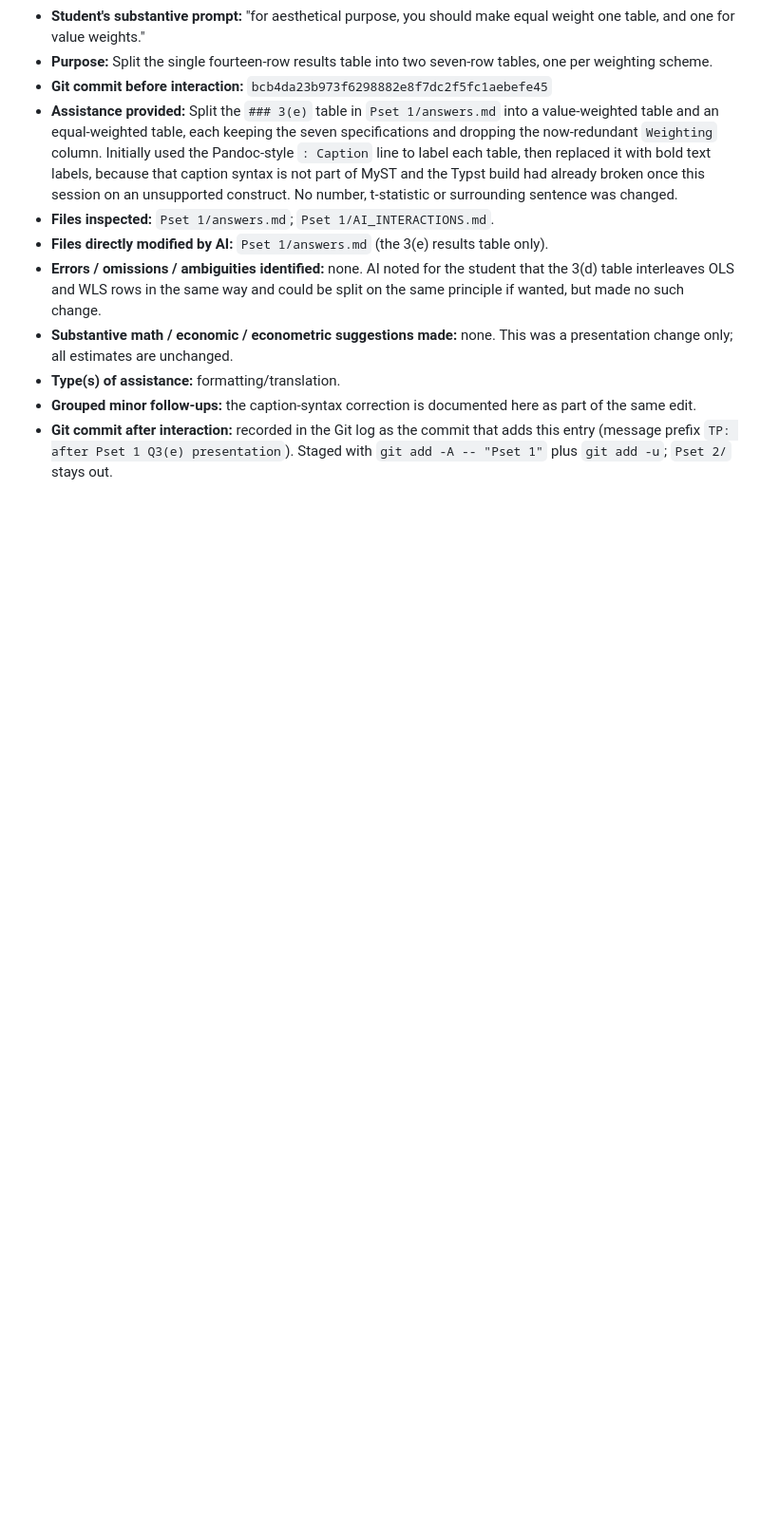
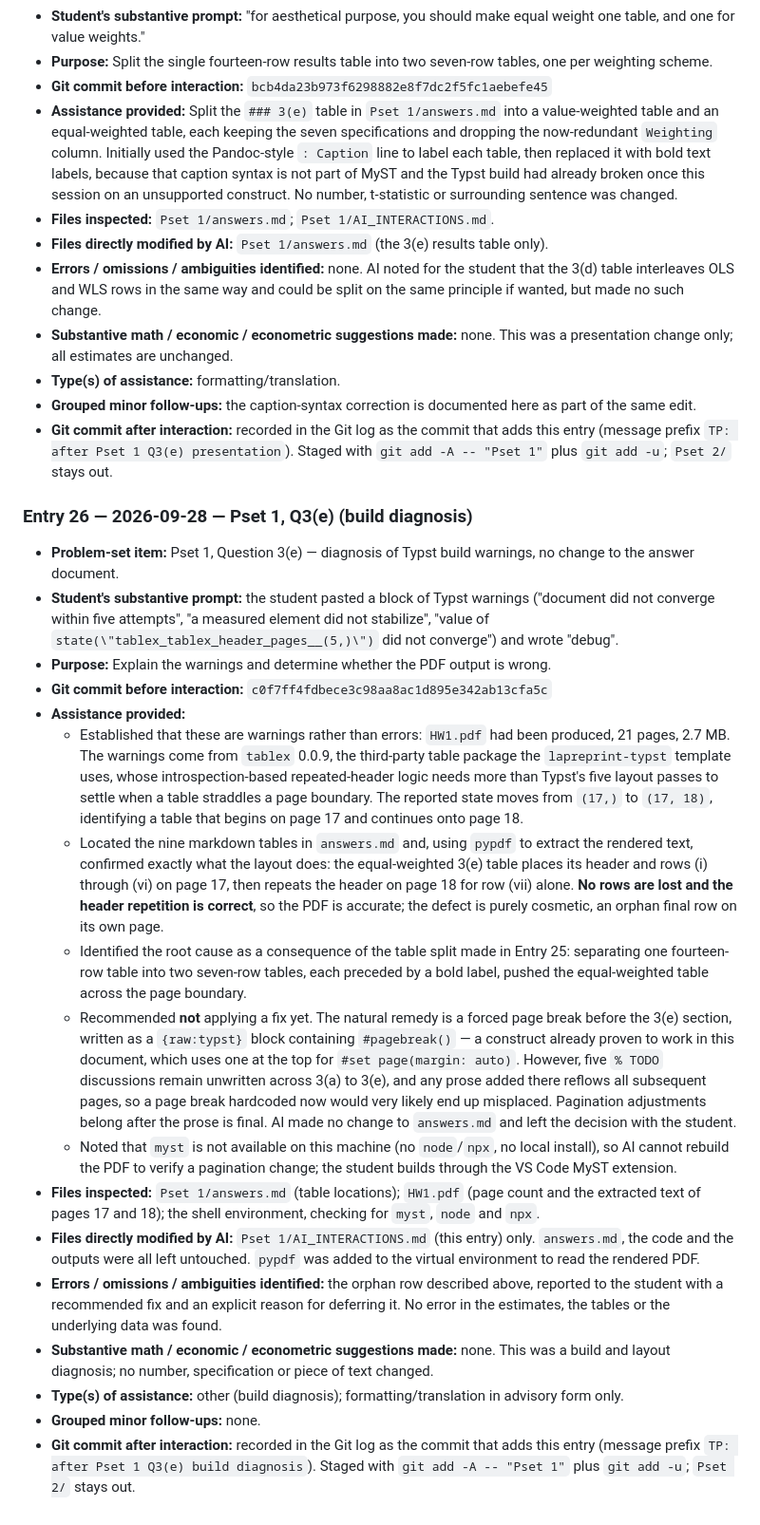
Before and after one commit to HSun3370/8200-Asset-Pricing-Foundations, a Markdown page: Pset 1/AI_INTERACTIONS.md, the part around the change. Shown at 95% size. Rendered like a GitHub page; blank space fills up the shorter version.

Commit message:
TP: after Pset 1 Q3(e) build diagnosis - warnings are benign
Typst 'did not converge' warnings come from tablex 0.0.9, whose repeated
header logic needs more than five layout passes when a table straddles a
page. Verified via pypdf that the output is correct: the EW 3(e) table puts
rows (i)-(vi) on p17 and repeats the header on p18 for row (vii). No rows
lost - the only defect is a cosmetic orphan row, introduced by the table
split in Entry 25.

Deliberately did NOT add a #pagebreak() fix: five TODO discussions remain
unwritten and will reflow every later page, so a hardcoded break would end
up misplaced. Pagination polish belongs after the prose is final.

No change to answers.md, code or outputs.
AI_INTERACTIONS.md: Entry 26.

Co-Authored-By: Claude Opus 5 <noreply@anthropic.com>

```diff
--- a/Pset 1/AI_INTERACTIONS.md
+++ b/Pset 1/AI_INTERACTIONS.md
@@ -1092,3 +1092,23 @@ This file is the contemporaneous, auditable record of **substantive** AI interac
 - **Type(s) of assistance:** formatting/translation.
 - **Grouped minor follow-ups:** the caption-syntax correction is documented here as part of the same edit.
 - **Git commit after interaction:** recorded in the Git log as the commit that adds this entry (message prefix `TP: after Pset 1 Q3(e) presentation`). Staged with `git add -A -- "Pset 1"` plus `git add -u`; `Pset 2/` stays out.
+
+### Entry 26 — 2026-09-28 — Pset 1, Q3(e) (build diagnosis)
+
+- **Problem-set item:** Pset 1, Question 3(e) — diagnosis of Typst build warnings, no change to the answer document.
+- **Student's substantive prompt:** the student pasted a block of Typst warnings ("document did not converge within five attempts", "a measured element did not stabilize", "value of `state(\"tablex_tablex_header_pages__(5,)\")` did not converge") and wrote "debug".
+- **Purpose:** Explain the warnings and determine whether the PDF output is wrong.
+- **Git commit before interaction:** `c0f7ff4fdbece3c98aa8ac1d895e342ab13cfa5c`
+- **Assistance provided:**
+  - Established that these are warnings rather than errors: `HW1.pdf` had been produced, 21 pages, 2.7 MB. The warnings come from `tablex` 0.0.9, the third-party table package the `lapreprint-typst` template uses, whose introspection-based repeated-header logic needs more than Typst's five layout passes to settle when a table straddles a page boundary. The reported state moves from `(17,)` to `(17, 18)`, identifying a table that begins on page 17 and continues onto page 18.
+  - Located the nine markdown tables in `answers.md` and, using `pypdf` to extract the rendered text, confirmed exactly what the layout does: the equal-weighted 3(e) table places its header and rows (i) through (vi) on page 17, then repeats the header on page 18 for row (vii) alone. **No rows are lost and the header repetition is correct**, so the PDF is accurate; the defect is purely cosmetic, an orphan final row on its own page.
+  - Identified the root cause as a consequence of the table split made in Entry 25: separating one fourteen-row table into two seven-row tables, each preceded by a bold label, pushed the equal-weighted table across the page boundary.
+  - Recommended **not** applying a fix yet. The natural remedy is a forced page break before the 3(e) section, written as a `{raw:typst}` block containing `#pagebreak()` — a construct already proven to work in this document, which uses one at the top for `#set page(margin: auto)`. However, five `% TODO` discussions remain unwritten across 3(a) to 3(e), and any prose added there reflows all subsequent pages, so a page break hardcoded now would very likely end up misplaced. Pagination adjustments belong after the prose is final. AI made no change to `answers.md` and left the decision with the student.
+  - Noted that `myst` is not available on this machine (no `node`/`npx`, no local install), so AI cannot rebuild the PDF to verify a pagination change; the student builds through the VS Code MyST extension.
+- **Files inspected:** `Pset 1/answers.md` (table locations); `HW1.pdf` (page count and the extracted text of pages 17 and 18); the shell environment, checking for `myst`, `node` and `npx`.
+- **Files directly modified by AI:** `Pset 1/AI_INTERACTIONS.md` (this entry) only. `answers.md`, the code and the outputs were all left untouched. `pypdf` was added to the virtual environment to read the rendered PDF.
+- **Errors / omissions / ambiguities identified:** the orphan row described above, reported to the student with a recommended fix and an explicit reason for deferring it. No error in the estimates, the tables or the underlying data was found.
+- **Substantive math / economic / econometric suggestions made:** none. This was a build and layout diagnosis; no number, specification or piece of text changed.
+- **Type(s) of assistance:** other (build diagnosis); formatting/translation in advisory form only.
+- **Grouped minor follow-ups:** none.
+- **Git commit after interaction:** recorded in the Git log as the commit that adds this entry (message prefix `TP: after Pset 1 Q3(e) build diagnosis`). Staged with `git add -A -- "Pset 1"` plus `git add -u`; `Pset 2/` stays out.
```
